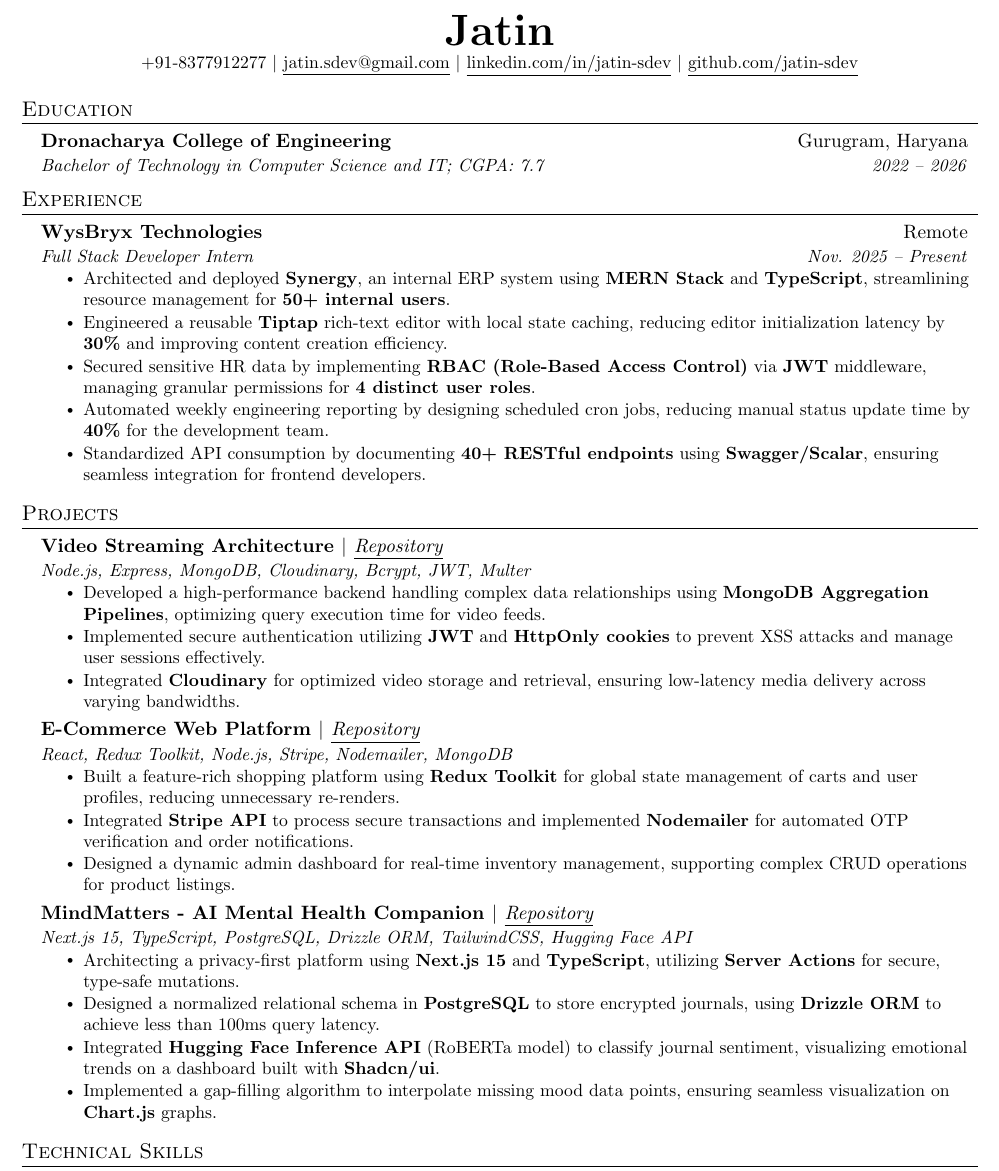
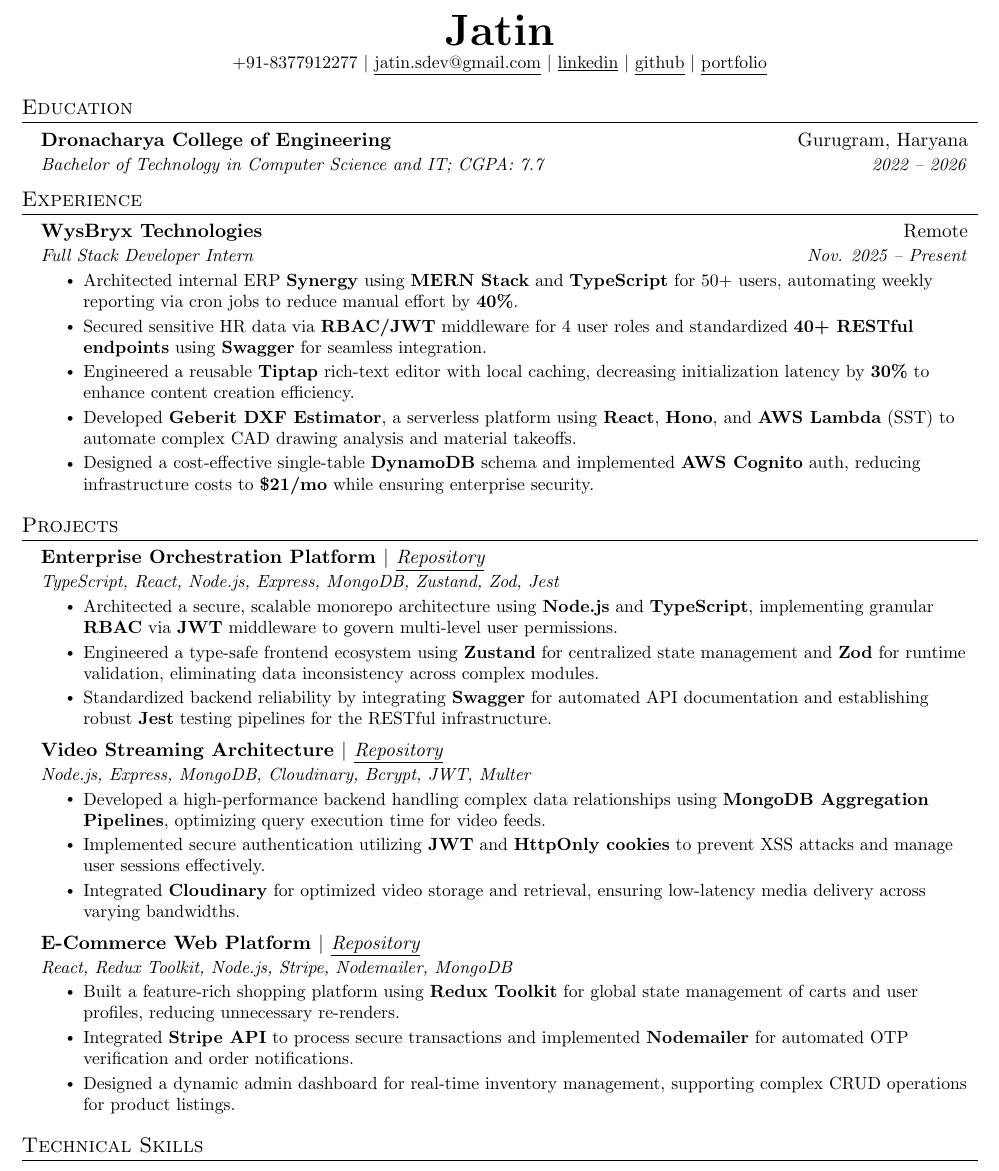
Before and after one commit to jatin-sdev/resume, a LaTeX CV (Jatin_Resume.tex): part of the page, cut so that both start at the same text. Compiled offline with pdfLaTeX.

Commit message:
added Admin project and removed mind matters

```diff
--- a/Jatin_Resume.tex
+++ b/Jatin_Resume.tex
@@ -114,17 +114,18 @@
 \begin{center}
     \textbf{\Huge \scshape Jatin} \\ \vspace{1pt}
     \small +91-8377912277 $|$ \href{mailto:jatin.sdev@gmail.com}{\underline{jatin.sdev@gmail.com}} $|$
-    \href{https://linkedin.com/in/jatin-sdev}{\underline{linkedin.com/in/jatin-sdev}} $|$
-    \href{https://github.com/jatin-sdev}{\underline{github.com/jatin-sdev}}
+    \href{https://linkedin.com/in/jatin-sdev}{\underline{linkedin}} $|$
+    \href{https://github.com/jatin-sdev}{\underline{github}}  $|$
+    \href{https://jatin-portfolio-app.vercel.app/}{\underline{portfolio}}
 \end{center}
 
 
 %-----------EDUCATION-----------
 \section{Education}
   \resumeSubHeadingListStart
-    \resumeSubheading
+ \resumeSubheading
       {Dronacharya College of Engineering}{Gurugram, Haryana}
-      {Bachelor of Technology in Computer Science and IT; CGPA: 7.7}{2022 -- 2026}
+      {Bachelor of Technology in Computer Science and IT; CGPA: 7.7} {2022 -- 2026}
   \resumeSubHeadingListEnd
 
 
@@ -136,11 +137,14 @@
       {WysBryx Technologies}{Remote}
       {Full Stack Developer Intern}{Nov. 2025 -- Present}
       \resumeItemListStart
-        \resumeItem{Architected and deployed \textbf{Synergy}, an internal ERP system using \textbf{MERN Stack} and \textbf{TypeScript}, streamlining resource management for \textbf{50+ internal users}.}
-        \resumeItem{Engineered a reusable \textbf{Tiptap} rich-text editor with local state caching, reducing editor initialization latency by \textbf{30\%} and improving content creation efficiency.}
-        \resumeItem{Secured sensitive HR data by implementing \textbf{RBAC (Role-Based Access Control)} via \textbf{JWT} middleware, managing granular permissions for \textbf{4 distinct user roles}.}
-        \resumeItem{Automated weekly engineering reporting by designing scheduled cron jobs, reducing manual status update time by \textbf{40\%} for the development team.}
-        \resumeItem{Standardized API consumption by documenting \textbf{40+ RESTful endpoints} using \textbf{Swagger/Scalar}, ensuring seamless integration for frontend developers.}
+        % SYNERGY PROJECT (Compressed to 3 lines)
+        \resumeItem{Architected internal ERP \textbf{Synergy} using \textbf{MERN Stack} and \textbf{TypeScript} for 50+ users, automating weekly reporting via cron jobs to reduce manual effort by \textbf{40\%}.}
+        \resumeItem{Secured sensitive HR data via \textbf{RBAC/JWT} middleware for 4 user roles and standardized \textbf{40+ RESTful endpoints} using \textbf{Swagger} for seamless integration.}
+        \resumeItem{Engineered a reusable \textbf{Tiptap} rich-text editor with local caching, decreasing initialization latency by \textbf{30\%} to enhance content creation efficiency.}
+
+        % GEBERIT PROJECT (Added 2 lines)
+        \resumeItem{Developed \textbf{Geberit DXF Estimator}, a serverless platform using \textbf{React}, \textbf{Hono}, and \textbf{AWS Lambda} (SST) to automate complex CAD drawing analysis and material takeoffs.}
+        \resumeItem{Designed a cost-effective single-table \textbf{DynamoDB} schema and implemented \textbf{AWS Cognito} auth, reducing infrastructure costs to \textbf{\$21/mo} while ensuring enterprise security.}
       \resumeItemListEnd
 
   \resumeSubHeadingListEnd
@@ -150,7 +154,14 @@
 \section{Projects}
     \resumeSubHeadingListStart
 
-
+      \resumeSubheading
+        {Enterprise Orchestration Platform $|$ \textnormal{\emph{\href{https://github.com/jatin-sdev/Enterprise-Orchestration-Platform}{\underline{Repository}}}}}{}
+        {TypeScript, React, Node.js, Express, MongoDB, Zustand, Zod, Jest}{}
+          \resumeItemListStart
+            \resumeItem{Architected a secure, scalable monorepo architecture using \textbf{Node.js} and \textbf{TypeScript}, implementing granular \textbf{RBAC} via \textbf{JWT} middleware to govern multi-level user permissions.}
+            \resumeItem{Engineered a type-safe frontend ecosystem using \textbf{Zustand} for centralized state management and \textbf{Zod} for runtime validation, eliminating data inconsistency across complex modules.}
+            \resumeItem{Standardized backend reliability by integrating \textbf{Swagger} for automated API documentation and establishing robust \textbf{Jest} testing pipelines for the RESTful infrastructure.}
+          \resumeItemListEnd
 
       \resumeSubheading
         {Video Streaming Architecture $|$ \textnormal{\emph{\href{https://github.com/jatin-sdev/vidtube}{\underline{Repository}}}}}{}
@@ -170,16 +181,6 @@
             \resumeItem{Designed a dynamic admin dashboard for real-time inventory management, supporting complex CRUD operations for product listings.}
           \resumeItemListEnd
 
-      \resumeSubheading
-        {MindMatters - AI Mental Health Companion $|$ \textnormal{\emph{\href{https://github.com/jatin-sdev/MindMatters}{\underline{Repository}}}}}{}
-        {Next.js 15, TypeScript, PostgreSQL, Drizzle ORM, TailwindCSS, Hugging Face API}{}
-          \resumeItemListStart
-            \resumeItem{Architecting a privacy-first platform using \textbf{Next.js 15} and \textbf{TypeScript}, utilizing \textbf{Server Actions} for secure, type-safe mutations.}
-            \resumeItem{Designed a normalized relational schema in \textbf{PostgreSQL} to store encrypted journals, using \textbf{Drizzle ORM} to achieve less than 100ms query latency.}
-            \resumeItem{Integrated \textbf{Hugging Face Inference API} (RoBERTa model) to classify journal sentiment, visualizing emotional trends on a dashboard built with \textbf{Shadcn/ui}.}
-            \resumeItem{Implemented a gap-filling algorithm to interpolate missing mood data points, ensuring seamless visualization on \textbf{Chart.js} graphs.}
-          \resumeItemListEnd
-
     \resumeSubHeadingListEnd
 %
 %-----------PROGRAMMING SKILLS-----------
```
Also changed, not shown: Jatin_Resume.pdf, README.md (deleted), Jatin_Resume.tex (4 more changed lines), 1 other file.
